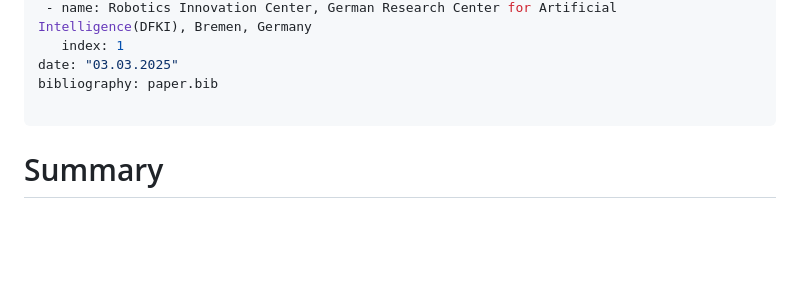
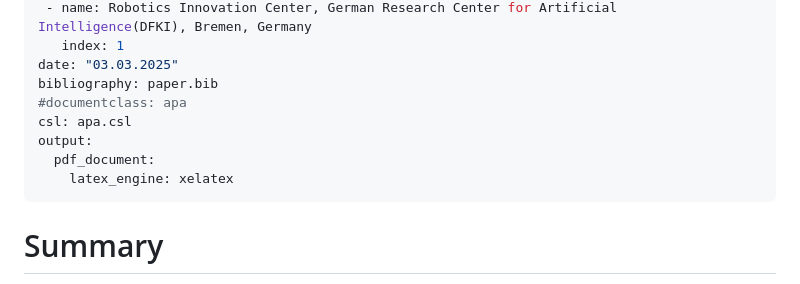
Before and after one commit to dfki-ric/mujoco_ros2_control, a Markdown page: paper/paper.md, the part around the change. Rendered like a GitHub page; blank space fills up the shorter version.

Commit message:
update document

```diff
--- a/paper/paper.md
+++ b/paper/paper.md
@@ -15,7 +15,11 @@ affiliations:
    index: 1
 date: "03.03.2025"
 bibliography: paper.bib
-
+#documentclass: apa
+csl: apa.csl
+output:
+  pdf_document:
+    latex_engine: xelatex
 ---
 # Summary
 The MuJoCo ROS 2 control [@ros2_control] hardware interface is designed to enable seamless integration between MuJoCo [@todorov2012mujoco], a high-performance physics engine, and ROS 2, a widely used middleware for robotic systems. This interface provides a robust and efficient solution for leveraging MuJoCo’s powerful simulation capabilities within the ROS 2 ecosystem, enabling realistic physics-based robot simulation and control.
```
Also changed, not shown: paper/logo.png (added), 3 other files.
